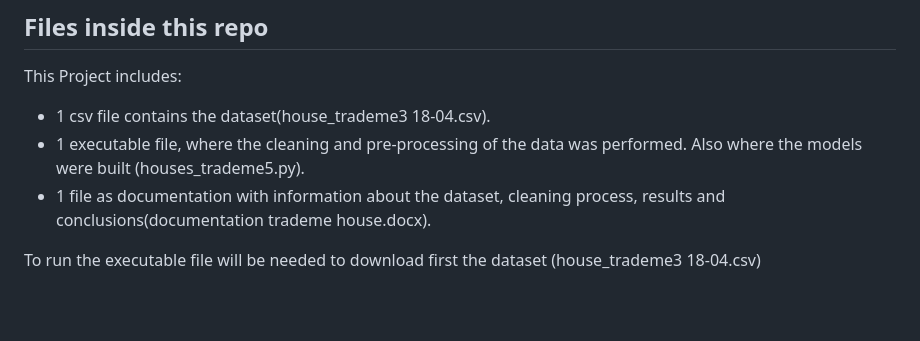
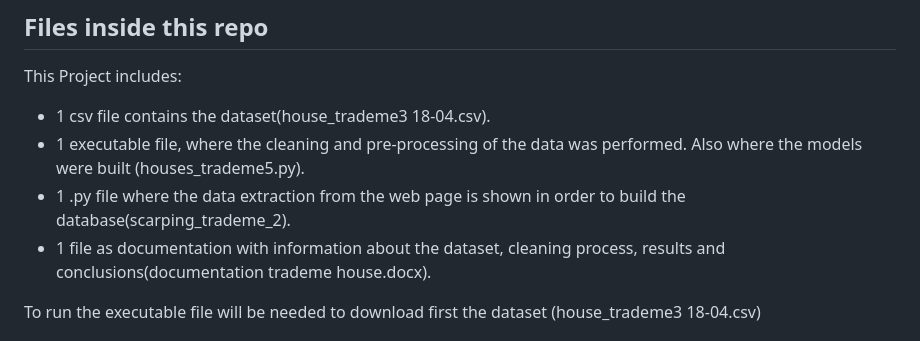
Before and after one commit to BrunoPrincipi/Queenstown-housing-dataset, a Markdown page: README.md, the part around the change. Drawn GitHub-style; blank space fills up the shorter version.

```diff
--- a/README.md
+++ b/README.md
@@ -50,6 +50,7 @@ To evaluate the performance of the models, Root Mean Squared Error (RMSE) was ch
 This Project includes:
   - 1 csv file contains the dataset(house_trademe3 18-04.csv).
   - 1 executable file, where the cleaning and pre-processing of the data was performed. Also where the models     were built (houses_trademe5.py).
+  - 1 .py file where the data extraction from the web page is shown in order to build the database(scarping_trademe_2).
   - 1 file as documentation with information about the dataset, cleaning process, results and   conclusions(documentation trademe house.docx).
 
 To run the executable file will be needed to download first the dataset (house_trademe3 18-04.csv)
```
